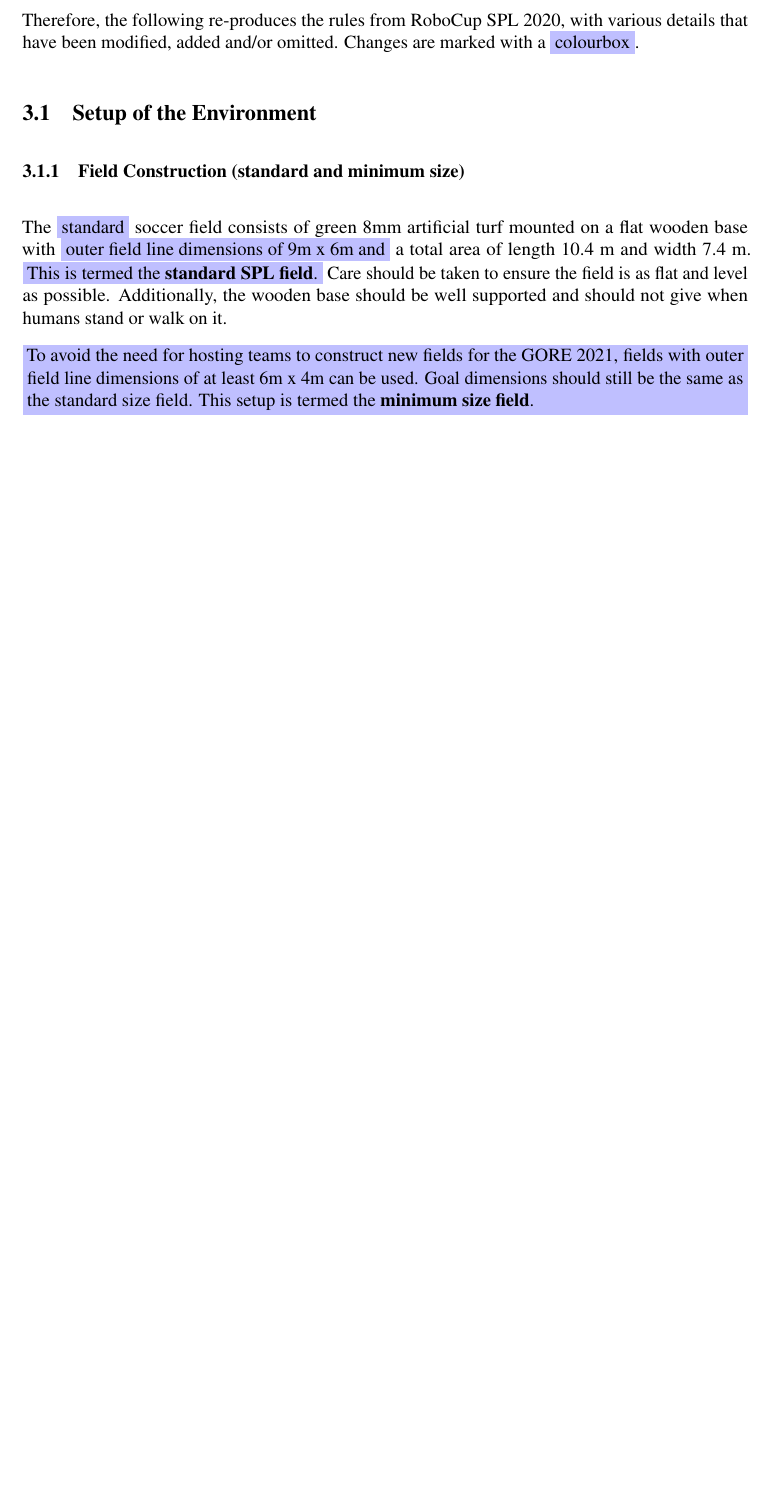
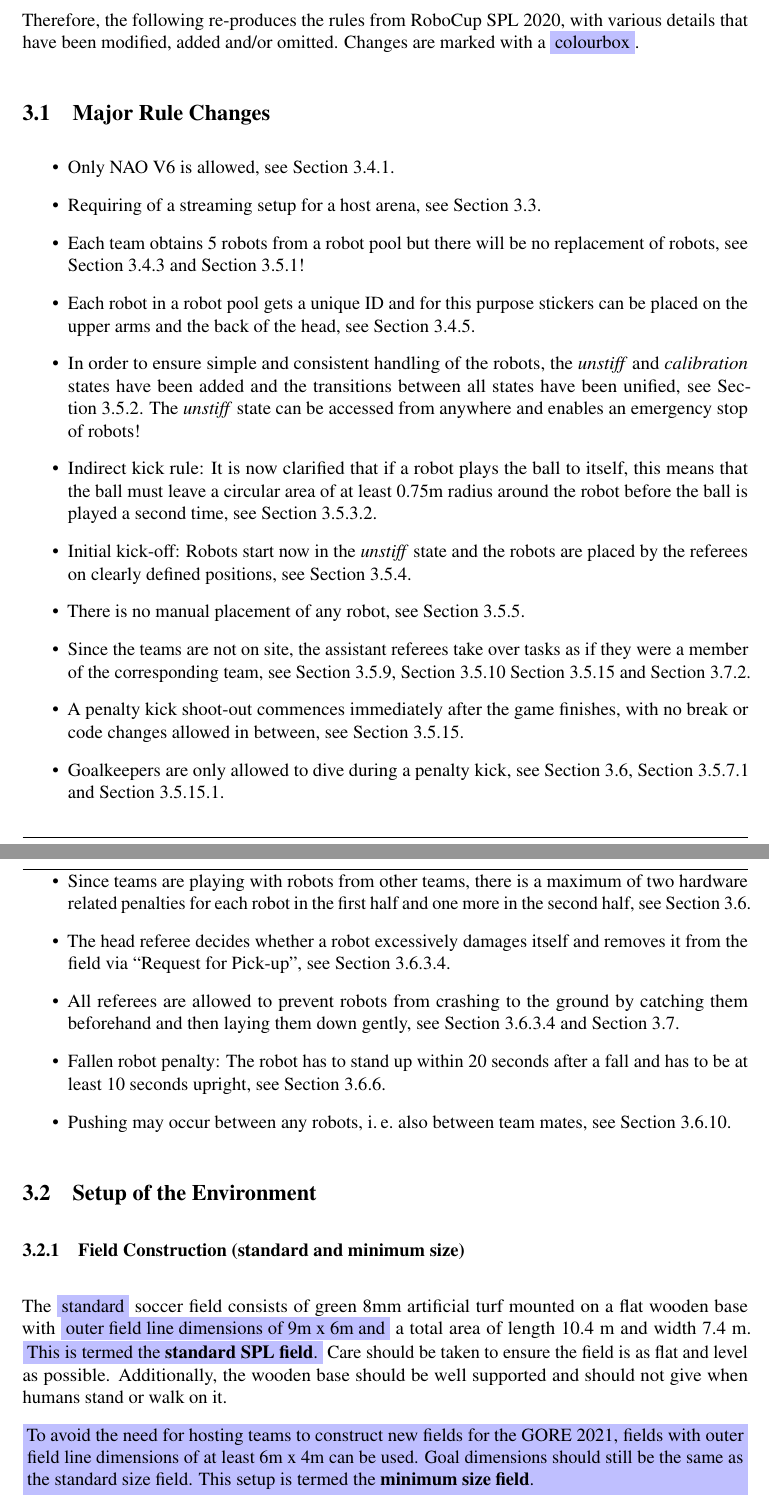
Before and after one commit to RoboCup-SPL/Rules, a LaTeX document (Rules 2021/GORe-Rules.tex, which reads Rules 2021/content/rules.tex): part of page 21 of 60 before the commit and two parts of pages 21 and 22 of 61 after it, the two joined at a grey line, cut so that both start at the same text, the shorter picture padded with empty space. Compiled offline with pdfLaTeX.

Commit message:
- added major rule changes section

```diff
--- a/Rules 2021/content/rules.tex
+++ b/Rules 2021/content/rules.tex
@@ -3,6 +3,27 @@
 The 5 vs. 5 games played at the GORE 2021 are designed to use the rules of RoboCup SPL as published in 2020. However, to facilitate the remote participation of all teams and the common robot pool, various changes are required.
 
 Therefore, the following re-produces the rules from RoboCup SPL 2020, with various details that have been modified, added and/or omitted. Changes are marked with a \cbw{colourbox}.
+
+\subsection{Major Rule Changes}
+\label{sec:major_rule_changes}
+\begin{itemize}
+\item Only NAO V6 is allowed, \cf Section~\ref{sec:hardware}.
+\item Requiring of a streaming setup for a host arena, \cf Section~\ref{sec:streaming_setup}.
+\item Each team obtains 5 robots from a robot pool but there will be no replacement of robots, \cf Section~\ref{sec:field_players} and Section~\ref{sec:game_struct}!
+\item Each robot in a robot pool gets a unique ID and for this purpose stickers can be placed on the upper arms and the back of the head, \cf Section~\ref{sec:robot_pool_markers}.
+\item In order to ensure simple and consistent handling of the robots, the \textit{unstiff} and \textit{calibration} states have been added and the transitions between all states have been unified, \cf Section~\ref{sec:robot_states}. The \textit{unstiff} state can be accessed from anywhere and enables an emergency stop of robots!
+\item Indirect kick rule: It is now clarified that if a robot plays the ball to itself, this means that the ball must leave a circular area of at least \FreeKickRadius radius around the robot before the ball is played a second time, \cf Section~\ref{sec:indirect_kick}.
+\item Initial kick-off: Robots start now in the \textit{unstiff} state and the robots are placed by the referees on clearly defined positions, \cf Section~\ref{sec:initial-kick-off}.
+\item There is no manual placement of any robot, \cf Section~\ref{sec:kick-off}.
+\item Since the teams are not on site, the assistant referees take over tasks as if they were a member of the corresponding team, \cf Section~\ref{sec:request_for_pickup}, Section~\ref{sec:request_for_timeout} Section~\ref{sec:penalty_shoot-out} and Section~\ref{sec:assist_referee}.
+\item A penalty kick shoot-out commences immediately after the game finishes, with no break or code changes allowed in between, \cf Section~\ref{sec:penalty_shoot-out}.
+\item Goalkeepers are only allowed to dive during a penalty kick, \cf Section~\ref{sec:forbidden_act}, Section~\ref{sec:penalty_free_kick} and Section~\ref{sec:penalty_kick}.
+\item Since teams are playing with robots from other teams, there is a maximum of two hardware related penalties for each robot in the first half and one more in the second half, \cf Section~\ref{sec:forbidden_act}.
+\item The head referee decides whether a robot excessively damages itself and removes it from the field via ``Request for Pick-up'', \cf Section~\ref{sec:damage_robot}.
+\item All referees are allowed to prevent robots from crashing to the ground by catching them beforehand and then laying them down gently, \cf Section~\ref{sec:damage_robot} and Section~\ref{sec:judgment}.
+\item Fallen robot penalty: The robot has to stand up within 20 seconds after a fall and has to be at least 10 seconds upright, \cf Section~\ref{sec:fallenrobots}.
+\item Pushing may occur between any robots, \ie also between team mates, \cf Section~\ref{sec:player_pushing}.
+\end{itemize}
 
 \subsection{Setup of the Environment}
 \label{sec:environment_setup}
```
Also changed, not shown: Rules 2021/content/rules.tex (2 more changed lines).
